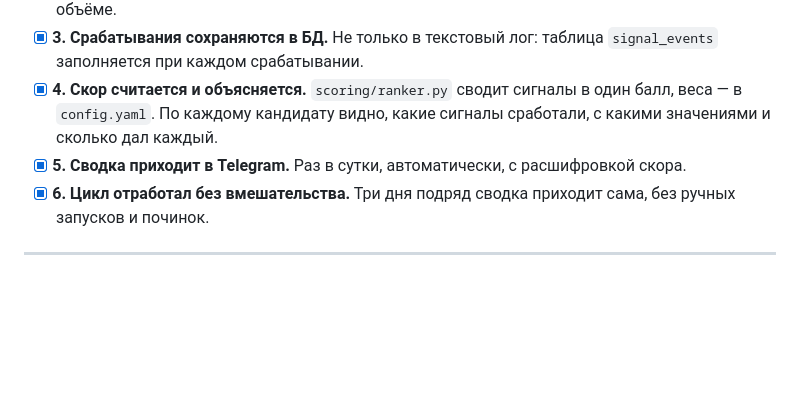
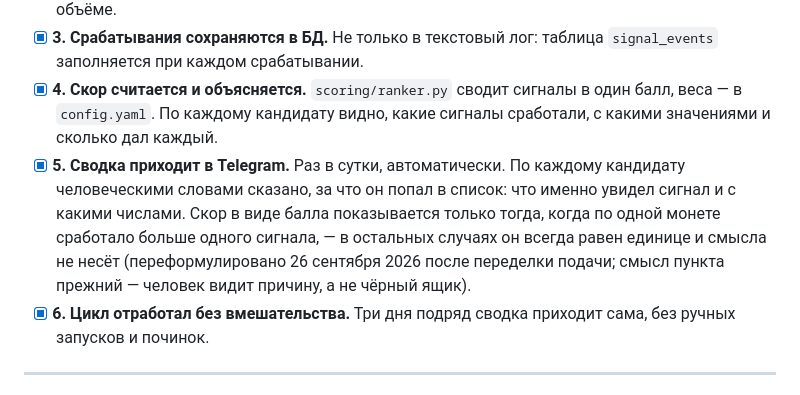
Before and after one commit to vimakushin/crypto-signal-agent, a Markdown page: MVP.md, the part around the change. GitHub-like rendering; blank space fills up the shorter version.

Commit message:
MVP.md: reword item 5 to match the plain-language digest
Item 5 now says what the digest actually delivers after the 26 Sep 2026 rework: a plain-language reason per coin (what the signal saw, with the numbers), with the score shown only when more than one signal fired on the same coin - otherwise it is always 1.00 and says nothing. The point of the item is unchanged: the reader sees the reason, not a black box. Matches the BACKLOG.md note recorded with the digest change.

Co-Authored-By: Claude Sonnet 5 <noreply@anthropic.com>

Claude-Session: https://claude.ai/code/session_018qVzVhXizkdx3KFCVb3YVL

```diff
--- a/MVP.md
+++ b/MVP.md
@@ -12,7 +12,7 @@
 - [x] **2. Сигналы считаются.** Три детектора из раздела 8 ТЗ: revenue-gap, OI-дивергенция, пробой на объёме.
 - [x] **3. Срабатывания сохраняются в БД.** Не только в текстовый лог: таблица `signal_events` заполняется при каждом срабатывании.
 - [x] **4. Скор считается и объясняется.** `scoring/ranker.py` сводит сигналы в один балл, веса — в `config.yaml`. По каждому кандидату видно, какие сигналы сработали, с какими значениями и сколько дал каждый.
-- [x] **5. Сводка приходит в Telegram.** Раз в сутки, автоматически, с расшифровкой скора.
+- [x] **5. Сводка приходит в Telegram.** Раз в сутки, автоматически. По каждому кандидату человеческими словами сказано, за что он попал в список: что именно увидел сигнал и с какими числами. Скор в виде балла показывается только тогда, когда по одной монете сработало больше одного сигнала, — в остальных случаях он всегда равен единице и смысла не несёт (переформулировано 26 сентября 2026 после переделки подачи; смысл пункта прежний — человек видит причину, а не чёрный ящик).
 - [x] **6. Цикл отработал без вмешательства.** Три дня подряд сводка приходит сама, без ручных запусков и починок.
 
 ---
```
